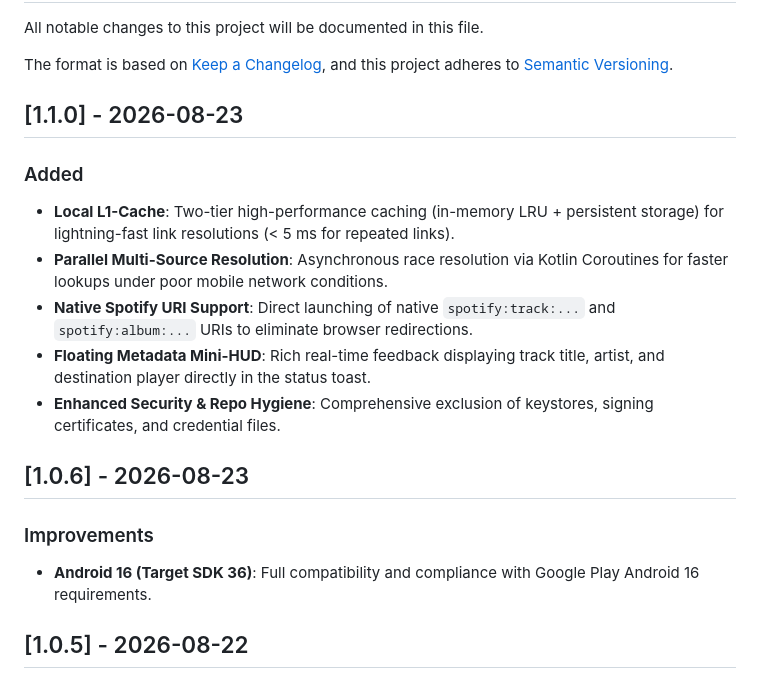
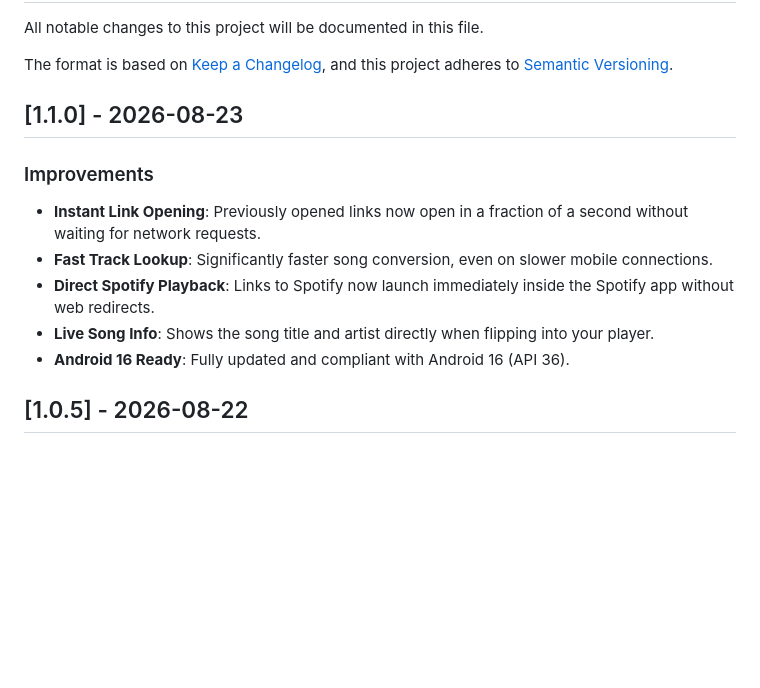
Before and after one commit to thefraggle/songflip, a Markdown page: CHANGELOG.md, the part around the change. Drawn GitHub-style; blank space fills up the shorter version.

Commit message:
docs: streamline v1.1.0 changelog with user-focused improvements

```diff
--- a/CHANGELOG.md
+++ b/CHANGELOG.md
@@ -7,17 +7,12 @@ and this project adheres to [Semantic Versioning](https://semver.org/spec/v2.0.0
 
 ## [1.1.0] - 2026-08-23
 
-### Added
-- **Local L1-Cache**: Two-tier high-performance caching (in-memory LRU + persistent storage) for lightning-fast link resolutions (< 5 ms for repeated links).
-- **Parallel Multi-Source Resolution**: Asynchronous race resolution via Kotlin Coroutines for faster lookups under poor mobile network conditions.
-- **Native Spotify URI Support**: Direct launching of native `spotify:track:...` and `spotify:album:...` URIs to eliminate browser redirections.
-- **Floating Metadata Mini-HUD**: Rich real-time feedback displaying track title, artist, and destination player directly in the status toast.
-- **Enhanced Security & Repo Hygiene**: Comprehensive exclusion of keystores, signing certificates, and credential files.
-
-## [1.0.6] - 2026-08-23
-
 ### Improvements
-- **Android 16 (Target SDK 36)**: Full compatibility and compliance with Google Play Android 16 requirements.
+- **Instant Link Opening**: Previously opened links now open in a fraction of a second without waiting for network requests.
+- **Fast Track Lookup**: Significantly faster song conversion, even on slower mobile connections.
+- **Direct Spotify Playback**: Links to Spotify now launch immediately inside the Spotify app without web redirects.
+- **Live Song Info**: Shows the song title and artist directly when flipping into your player.
+- **Android 16 Ready**: Fully updated and compliant with Android 16 (API 36).
 
 ## [1.0.5] - 2026-08-22
 
```
